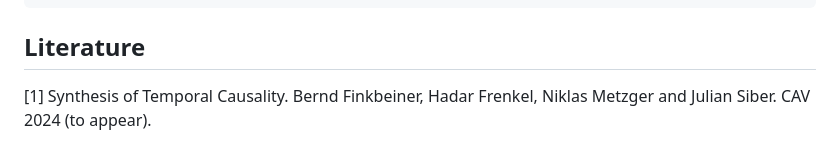
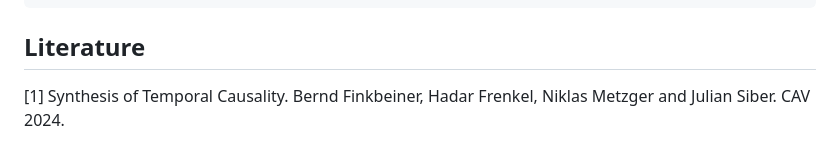
Before and after one commit to nik-hz/tempo-bench, a Markdown page: README.md, the part around the change. Drawn GitHub-style.

```diff
--- a/README.md
+++ b/README.md
@@ -120,4 +120,4 @@ python3 -m notebook
 
 ## Literature
 
-[1] Synthesis of Temporal Causality. Bernd Finkbeiner, Hadar Frenkel, Niklas Metzger and Julian Siber. CAV 2024 (to appear).
+[1] Synthesis of Temporal Causality. Bernd Finkbeiner, Hadar Frenkel, Niklas Metzger and Julian Siber. CAV 2024.
```
